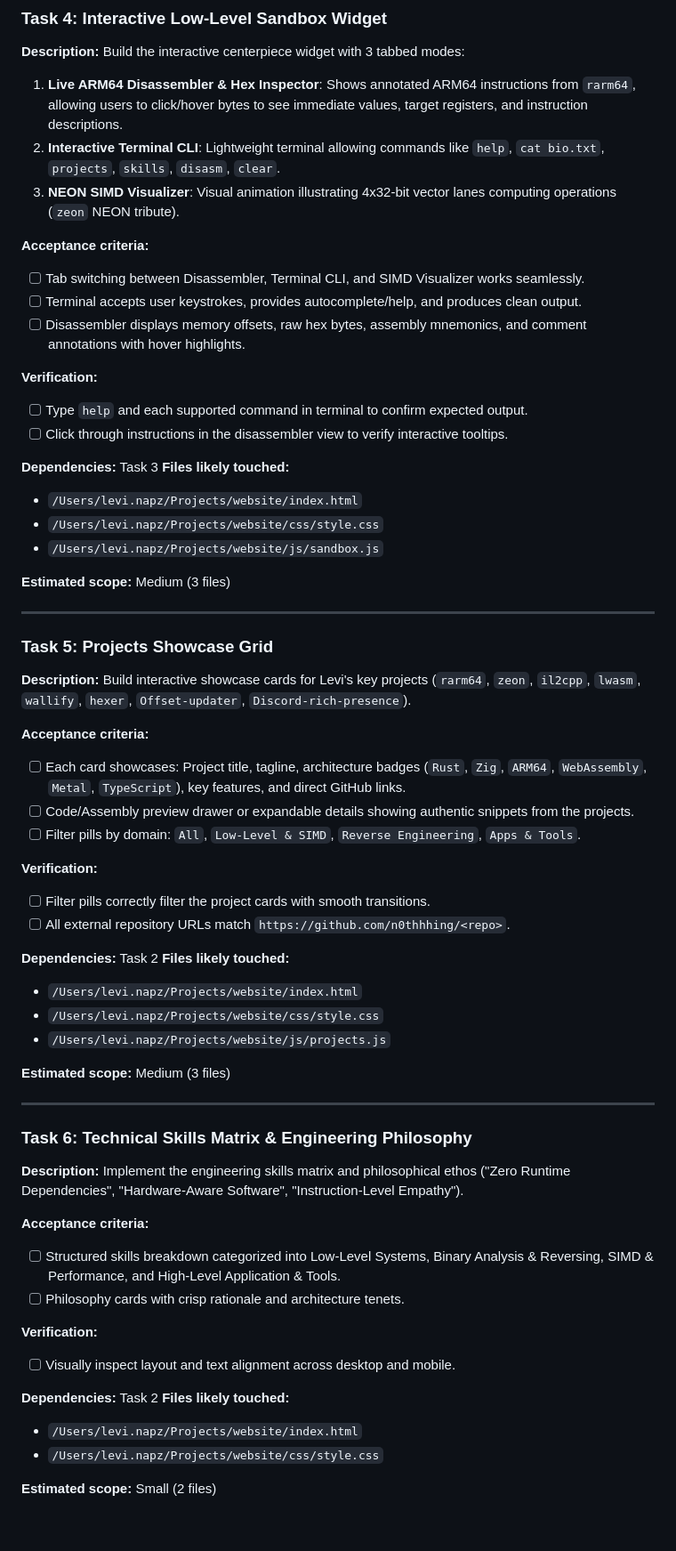
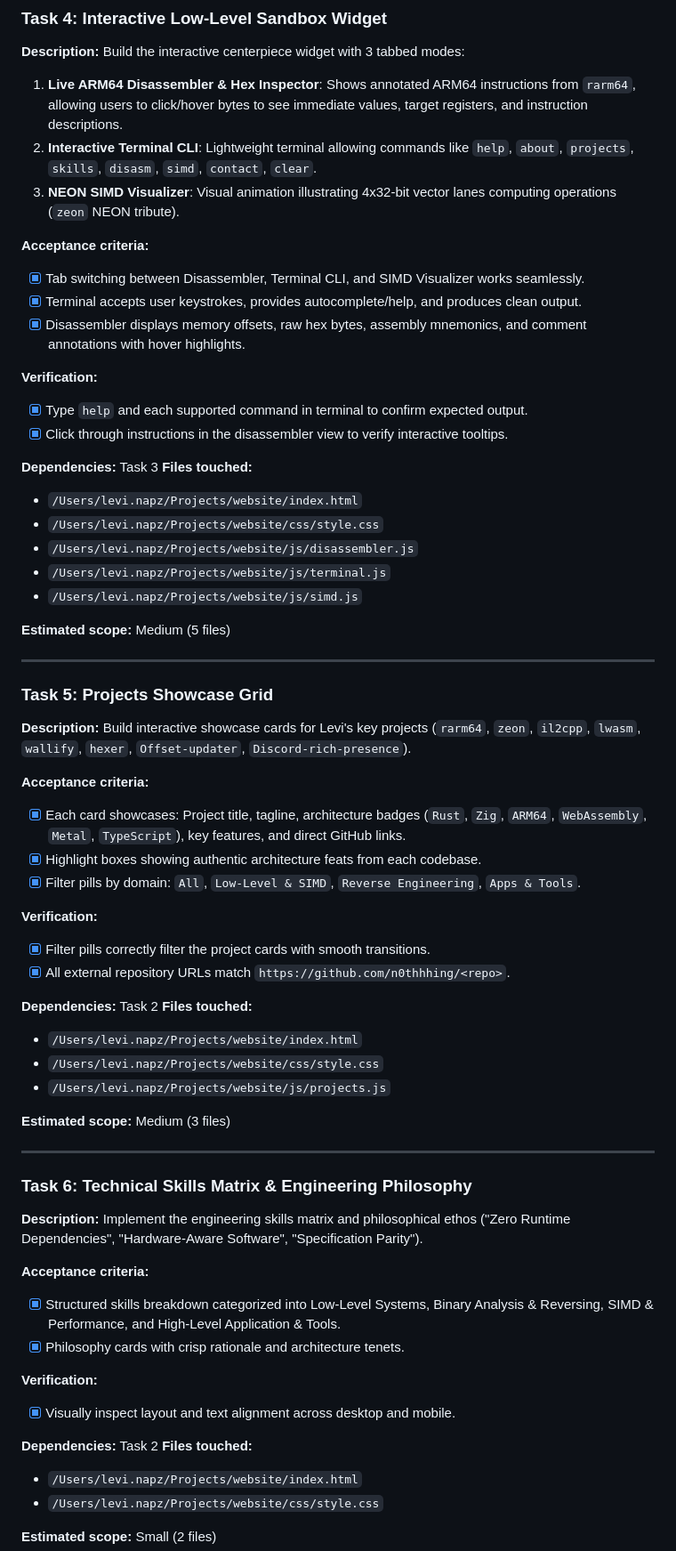
Before and after one commit to n0thhhing/n0thhhing.github.io, a Markdown page: tasks/todo.md, the part around one of its changes. Shown at 89% size. GitHub-like rendering; blank space fills up the shorter version.

Commit message:
docs: update task list completion

```diff
--- a/tasks/todo.md
+++ b/tasks/todo.md
@@ -76,25 +77,27 @@
 ### Task 4: Interactive Low-Level Sandbox Widget
 **Description:** Build the interactive centerpiece widget with 3 tabbed modes:
 1. **Live ARM64 Disassembler & Hex Inspector**: Shows annotated ARM64 instructions from `rarm64`, allowing users to click/hover bytes to see immediate values, target registers, and instruction descriptions.
-2. **Interactive Terminal CLI**: Lightweight terminal allowing commands like `help`, `cat bio.txt`, `projects`, `skills`, `disasm`, `clear`.
+2. **Interactive Terminal CLI**: Lightweight terminal allowing commands like `help`, `about`, `projects`, `skills`, `disasm`, `simd`, `contact`, `clear`.
 3. **NEON SIMD Visualizer**: Visual animation illustrating 4x32-bit vector lanes computing operations (`zeon` NEON tribute).
 
 **Acceptance criteria:**
-- [ ] Tab switching between Disassembler, Terminal CLI, and SIMD Visualizer works seamlessly.
-- [ ] Terminal accepts user keystrokes, provides autocomplete/help, and produces clean output.
-- [ ] Disassembler displays memory offsets, raw hex bytes, assembly mnemonics, and comment annotations with hover highlights.
+- [x] Tab switching between Disassembler, Terminal CLI, and SIMD Visualizer works seamlessly.
+- [x] Terminal accepts user keystrokes, provides autocomplete/help, and produces clean output.
+- [x] Disassembler displays memory offsets, raw hex bytes, assembly mnemonics, and comment annotations with hover highlights.
 
 **Verification:**
-- [ ] Type `help` and each supported command in terminal to confirm expected output.
-- [ ] Click through instructions in the disassembler view to verify interactive tooltips.
+- [x] Type `help` and each supported command in terminal to confirm expected output.
+- [x] Click through instructions in the disassembler view to verify interactive tooltips.
 
 **Dependencies:** Task 3
-**Files likely touched:**
+**Files touched:**
 - `/Users/levi.napz/Projects/website/index.html`
 - `/Users/levi.napz/Projects/website/css/style.css`
-- `/Users/levi.napz/Projects/website/js/sandbox.js`
+- `/Users/levi.napz/Projects/website/js/disassembler.js`
+- `/Users/levi.napz/Projects/website/js/terminal.js`
+- `/Users/levi.napz/Projects/website/js/simd.js`
 
-**Estimated scope:** Medium (3 files)
+**Estimated scope:** Medium (5 files)
 
 ---
 
@@ -102,16 +105,16 @@
 **Description:** Build interactive showcase cards for Levi's key projects (`rarm64`, `zeon`, `il2cpp`, `lwasm`, `wallify`, `hexer`, `Offset-updater`, `Discord-rich-presence`).
 
 **Acceptance criteria:**
-- [ ] Each card showcases: Project title, tagline, architecture badges (`Rust`, `Zig`, `ARM64`, `WebAssembly`, `Metal`, `TypeScript`), key features, and direct GitHub links.
-- [ ] Code/Assembly preview drawer or expandable details showing authentic snippets from the projects.
-- [ ] Filter pills by domain: `All`, `Low-Level & SIMD`, `Reverse Engineering`, `Apps & Tools`.
+- [x] Each card showcases: Project title, tagline, architecture badges (`Rust`, `Zig`, `ARM64`, `WebAssembly`, `Metal`, `TypeScript`), key features, and direct GitHub links.
+- [x] Highlight boxes showing authentic architecture feats from each codebase.
+- [x] Filter pills by domain: `All`, `Low-Level & SIMD`, `Reverse Engineering`, `Apps & Tools`.
 
 **Verification:**
-- [ ] Filter pills correctly filter the project cards with smooth transitions.
-- [ ] All external repository URLs match `https://github.com/n0thhhing/<repo>`.
+- [x] Filter pills correctly filter the project cards with smooth transitions.
+- [x] All external repository URLs match `https://github.com/n0thhhing/<repo>`.
 
 **Dependencies:** Task 2
-**Files likely touched:**
+**Files touched:**
 - `/Users/levi.napz/Projects/website/index.html`
 - `/Users/levi.napz/Projects/website/css/style.css`
 - `/Users/levi.napz/Projects/website/js/projects.js`
@@ -121,17 +124,17 @@
 ---
 
 ### Task 6: Technical Skills Matrix & Engineering Philosophy
-**Description:** Implement the engineering skills matrix and philosophical ethos ("Zero Runtime Dependencies", "Hardware-Aware Software", "Instruction-Level Empathy").
+**Description:** Implement the engineering skills matrix and philosophical ethos ("Zero Runtime Dependencies", "Hardware-Aware Software", "Specification Parity").
 
 **Acceptance criteria:**
-- [ ] Structured skills breakdown categorized into Low-Level Systems, Binary Analysis & Reversing, SIMD & Performance, and High-Level Application & Tools.
-- [ ] Philosophy cards with crisp rationale and architecture tenets.
+- [x] Structured skills breakdown categorized into Low-Level Systems, Binary Analysis & Reversing, SIMD & Performance, and High-Level Application & Tools.
+- [x] Philosophy cards with crisp rationale and architecture tenets.
 
 **Verification:**
-- [ ] Visually inspect layout and text alignment across desktop and mobile.
+- [x] Visually inspect layout and text alignment across desktop and mobile.
 
 **Dependencies:** Task 2
-**Files likely touched:**
+**Files touched:**
 - `/Users/levi.napz/Projects/website/index.html`
 - `/Users/levi.napz/Projects/website/css/style.css`
 
```
Also changed, not shown: other parts of tasks/todo.md (+40 -38 lines).
